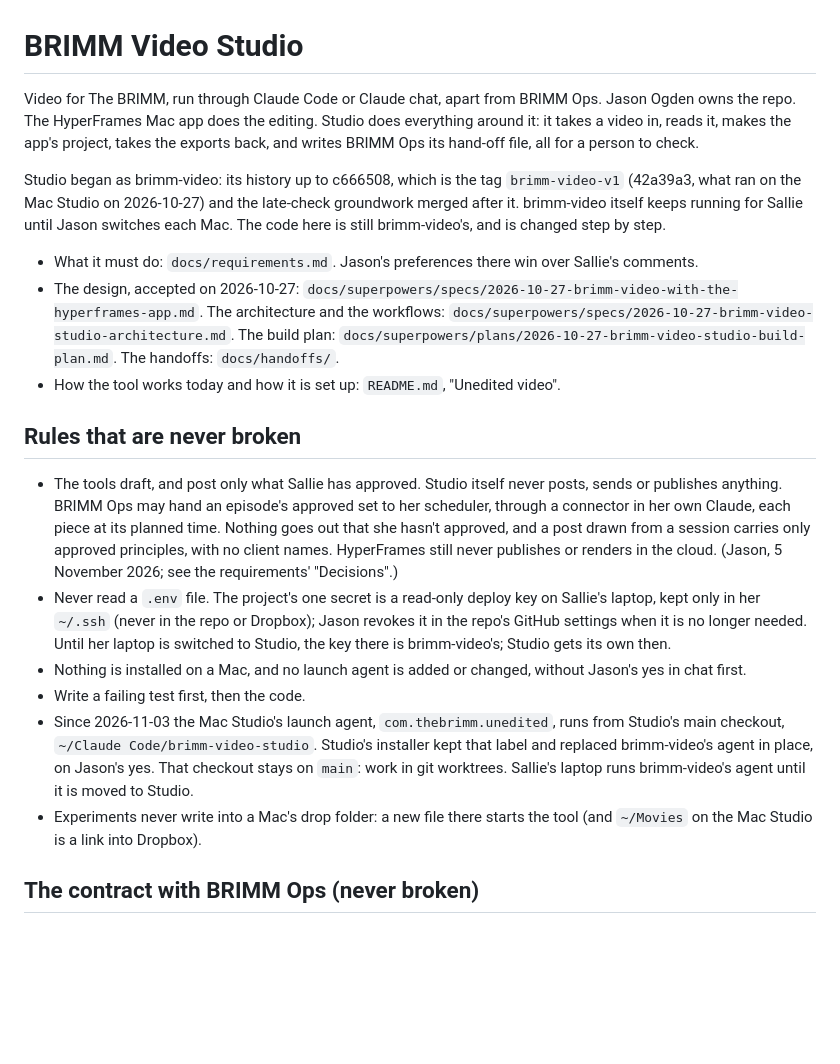
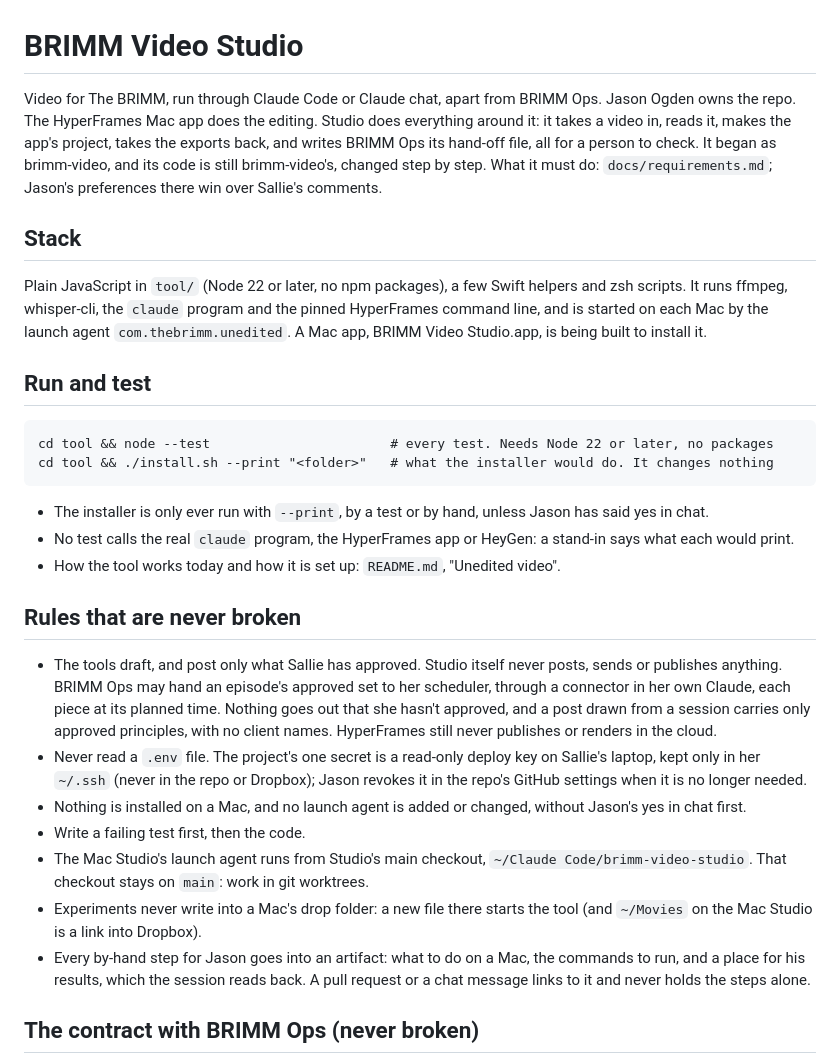
Before and after one commit to jogden12/brimm-video-studio, a Markdown page: CLAUDE.md, the part around one of its changes. Drawn GitHub-style; blank space fills up the shorter version.

````diff
--- a/CLAUDE.md
+++ b/CLAUDE.md
@@ -1,21 +1,31 @@
 # BRIMM Video Studio
 
-Video for The BRIMM, run through Claude Code or Claude chat, apart from BRIMM Ops. Jason Ogden owns the repo. The HyperFrames Mac app does the editing. Studio does everything around it: it takes a video in, reads it, makes the app's project, takes the exports back, and writes BRIMM Ops its hand-off file, all for a person to check.
+Video for The BRIMM, run through Claude Code or Claude chat, apart from BRIMM Ops. Jason Ogden owns the repo. The HyperFrames Mac app does the editing. Studio does everything around it: it takes a video in, reads it, makes the app's project, takes the exports back, and writes BRIMM Ops its hand-off file, all for a person to check. It began as brimm-video, and its code is still brimm-video's, changed step by step. What it must do: `docs/requirements.md`; Jason's preferences there win over Sallie's comments.
 
-Studio began as brimm-video: its history up to c666508, which is the tag `brimm-video-v1` (42a39a3, what ran on the Mac Studio on 2026-10-27) and the late-check groundwork merged after it. brimm-video itself keeps running for Sallie until Jason switches each Mac. The code here is still brimm-video's, and is changed step by step.
+## Stack
 
-- What it must do: `docs/requirements.md`. Jason's preferences there win over Sallie's comments.
-- The design, accepted on 2026-10-27: `docs/superpowers/specs/2026-10-27-brimm-video-with-the-hyperframes-app.md`. The architecture and the workflows: `docs/superpowers/specs/2026-10-27-brimm-video-studio-architecture.md`. The build plan: `docs/superpowers/plans/2026-10-27-brimm-video-studio-build-plan.md`. The handoffs: `docs/handoffs/`.
+Plain JavaScript in `tool/` (Node 22 or later, no npm packages), a few Swift helpers and zsh scripts. It runs ffmpeg, whisper-cli, the `claude` program and the pinned HyperFrames command line, and is started on each Mac by the launch agent `com.thebrimm.unedited`. A Mac app, BRIMM Video Studio.app, is being built to install it.
+
+## Run and test
+
+```
+cd tool && node --test                       # every test. Needs Node 22 or later, no packages
+cd tool && ./install.sh --print "<folder>"   # what the installer would do. It changes nothing
+```
+
+- The installer is only ever run with `--print`, by a test or by hand, unless Jason has said yes in chat.
+- No test calls the real `claude` program, the HyperFrames app or HeyGen: a stand-in says what each would print.
 - How the tool works today and how it is set up: `README.md`, "Unedited video".
 
 ## Rules that are never broken
 
-- The tools draft, and post only what Sallie has approved. Studio itself never posts, sends or publishes anything. BRIMM Ops may hand an episode's approved set to her scheduler, through a connector in her own Claude, each piece at its planned time. Nothing goes out that she hasn't approved, and a post drawn from a session carries only approved principles, with no client names. HyperFrames still never publishes or renders in the cloud. (Jason, 5 November 2026; see the requirements' "Decisions".)
-- Never read a `.env` file. The project's one secret is a read-only deploy key on Sallie's laptop, kept only in her `~/.ssh` (never in the repo or Dropbox); Jason revokes it in the repo's GitHub settings when it is no longer needed. Until her laptop is switched to Studio, the key there is brimm-video's; Studio gets its own then.
+- The tools draft, and post only what Sallie has approved. Studio itself never posts, sends or publishes anything. BRIMM Ops may hand an episode's approved set to her scheduler, through a connector in her own Claude, each piece at its planned time. Nothing goes out that she hasn't approved, and a post drawn from a session carries only approved principles, with no client names. HyperFrames still never publishes or renders in the cloud.
+- Never read a `.env` file. The project's one secret is a read-only deploy key on Sallie's laptop, kept only in her `~/.ssh` (never in the repo or Dropbox); Jason revokes it in the repo's GitHub settings when it is no longer needed.
 - Nothing is installed on a Mac, and no launch agent is added or changed, without Jason's yes in chat first.
 - Write a failing test first, then the code.
-- Since 2026-11-03 the Mac Studio's launch agent, `com.thebrimm.unedited`, runs from Studio's main checkout, `~/Claude Code/brimm-video-studio`. Studio's installer kept that label and replaced brimm-video's agent in place, on Jason's yes. That checkout stays on `main`: work in git worktrees. Sallie's laptop runs brimm-video's agent until it is moved to Studio.
+- The Mac Studio's launch agent runs from Studio's main checkout, `~/Claude Code/brimm-video-studio`. That checkout stays on `main`: work in git worktrees.
 - Experiments never write into a Mac's drop folder: a new file there starts the tool (and `~/Movies` on the Mac Studio is a link into Dropbox).
+- Every by-hand step for Jason goes into an artifact: what to do on a Mac, the commands to run, and a place for his results, which the session reads back. A pull request or a chat message links to it and never holds the steps alone.
 
 ## The contract with BRIMM Ops (never broken)
 
````
Also changed, not shown: other parts of CLAUDE.md (+16 -38 lines).
